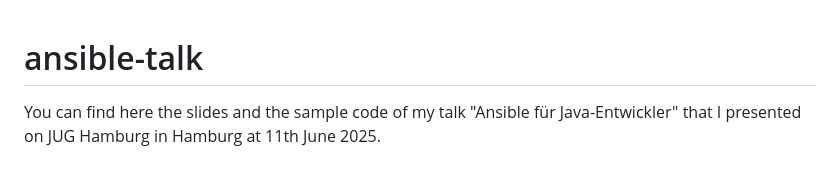
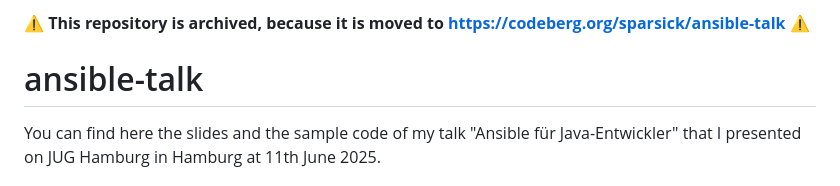
Before and after one commit to sparsick/ansible-talk, a Markdown page: README.md, the part around the change. GitHub-like rendering.

Commit message:
Add archive notice and new repository link
Added a notice indicating the repository is archived and moved to Codeberg.

```diff
--- a/README.md
+++ b/README.md
@@ -1,3 +1,6 @@
+⚠️ **This repository is archived, because it is moved to https://codeberg.org/sparsick/ansible-talk** ⚠️
+
+
 # ansible-talk
 
 You can find here the slides and the sample code of my talk "Ansible für Java-Entwickler" that I presented on JUG Hamburg in Hamburg at 11th June 2025.
```
